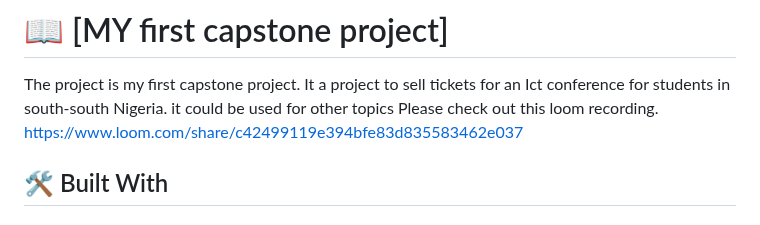
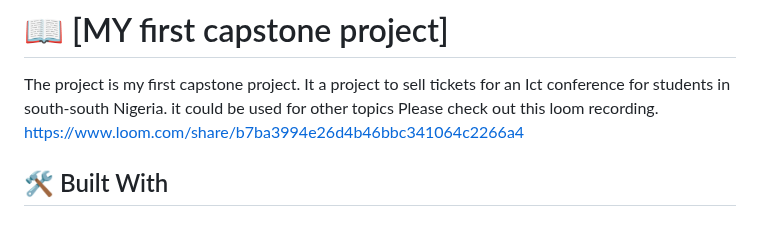
Before and after one commit to coker2019/Coker-Capstone, a Markdown page: README.md, the part around the change. Rendered like a GitHub page.

```diff
--- a/README.md
+++ b/README.md
@@ -23,7 +23,7 @@ It a project to sell tickets for an Ict conference for students
 in south-south Nigeria.
 it could be used for other topics
 Please check out this loom recording.
-https://www.loom.com/share/c42499119e394bfe83d835583462e037
+https://www.loom.com/share/b7ba3994e26d4b46bbc341064c2266a4
 
 
 
```
